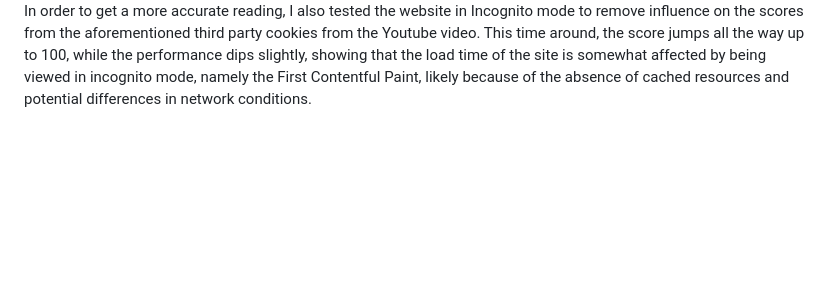
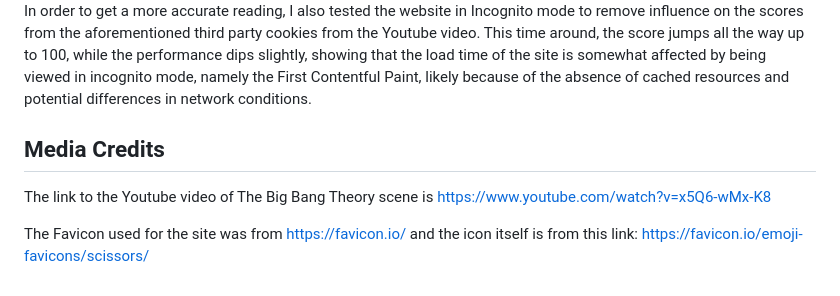
Before and after one commit to jonnybroughton/rockpaperscissorslizardspock1, a Markdown page: README.md, the part around the change. Rendered like a GitHub page; blank space fills up the shorter version.

Commit message:
credit media used in website in README

```diff
--- a/README.md
+++ b/README.md
@@ -84,3 +84,9 @@ Within this test, we can see that overall the website scores highly in performan
 #### Incognito Lighthouse test
 ![screenshot](assets/screenshots/incognitotest.png)
 In order to get a more accurate reading, I also tested the website in Incognito mode to remove influence on the scores from the aforementioned third party cookies from the Youtube video. This time around, the score jumps all the way up to 100, while the performance dips slightly, showing that the load time of the site is somewhat affected by being viewed in incognito mode, namely the First Contentful Paint, likely because of the absence of cached resources and potential differences in network conditions.
+
+## Media Credits
+
+The link to the Youtube video of The Big Bang Theory scene is https://www.youtube.com/watch?v=x5Q6-wMx-K8
+
+The Favicon used for the site was from https://favicon.io/ and the icon itself is from this link: https://favicon.io/emoji-favicons/scissors/
```
